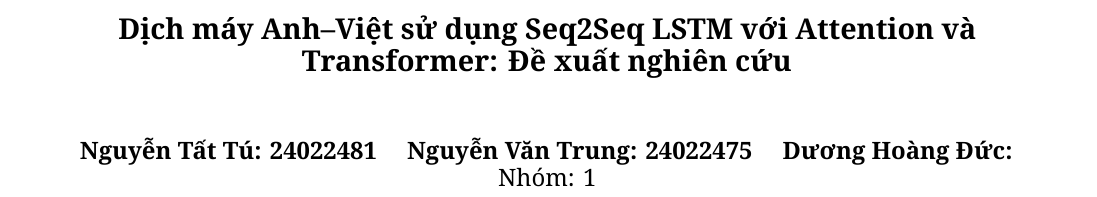
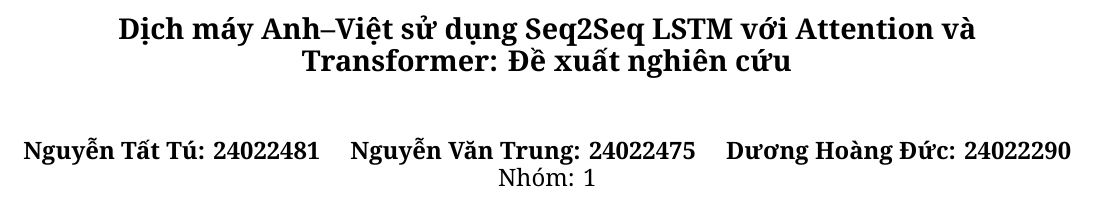
Before and after one commit to tattu1812/en-vi-translation, a LaTeX paper (docs/acl/proposal/main.tex): part of page 1 of 2, cut so that both start at the same text. Compiled offline with XeLaTeX.

Commit message:
docs: complete student information in ACL proposal

```diff
--- a/docs/acl/proposal/main.tex
+++ b/docs/acl/proposal/main.tex
@@ -18,7 +18,7 @@ và Transformer: Đề xuất nghiên cứu
 \author{
 Nguyễn Tất Tú: 24022481 \quad
 Nguyễn Văn Trung: 24022475 \quad
-Dương Hoàng Đức: \quad \\
+Dương Hoàng Đức: 24022290 \quad \\
 Nhóm: 1
 }
 
```
Also changed, not shown: docs/acl/proposal/main.pdf.
